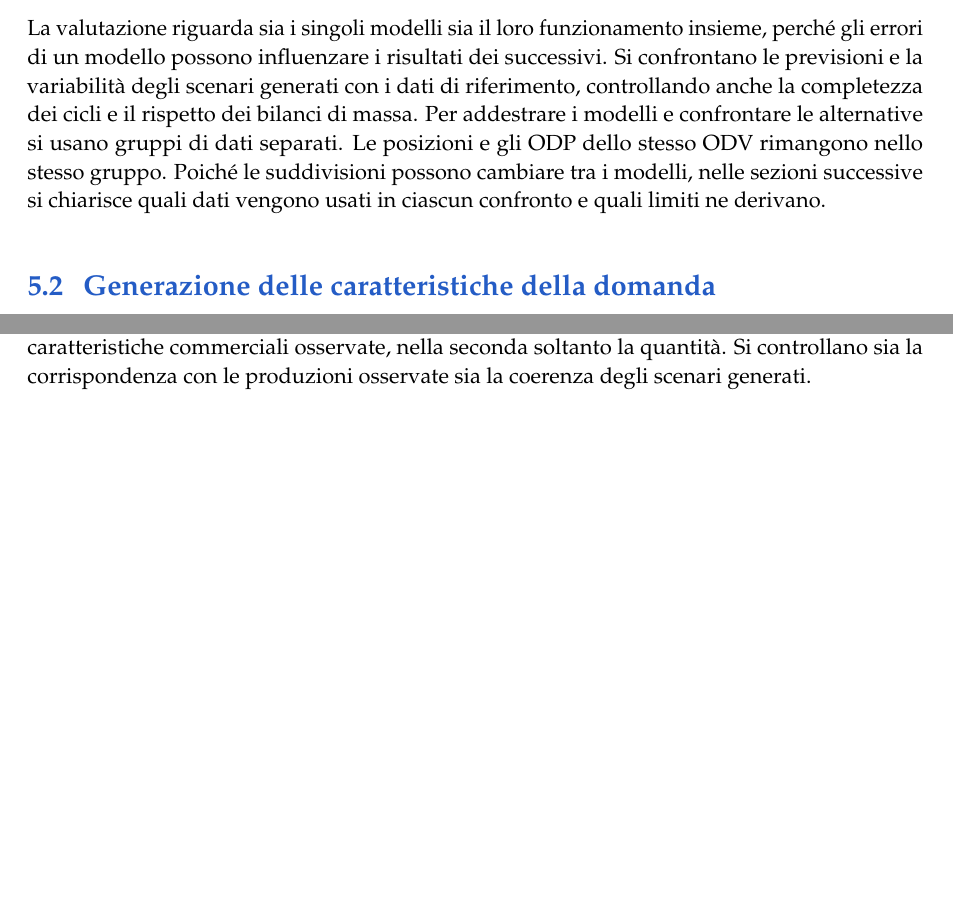
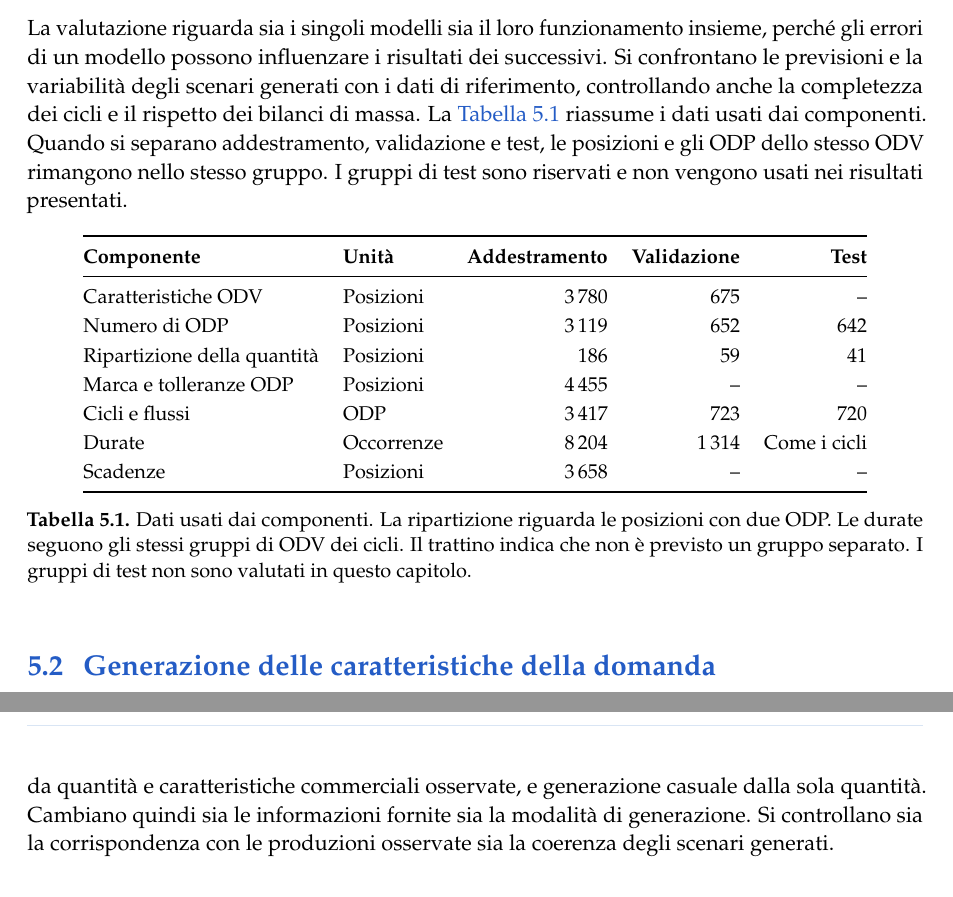
Before and after one commit to GabrielePintus/BeanTech-Profit-Project-Report, a LaTeX document (main.tex, which reads sections/05-modelling-framework-and-experiments.tex, tables/generation-data-splits.tex): two parts of pages 44 and 56 of 59 before the commit and two parts of pages 44 and 57 of 59 after it, joined at a grey line, cut so that both start at the same text, the shorter picture padded with empty space. Compiled offline with pdfLaTeX.

Commit message:
docs: clarify prototype evaluation and summarize chapter 5 data splits

```diff
--- a/sections/05-modelling-framework-and-experiments.tex
+++ b/sections/05-modelling-framework-and-experiments.tex
@@ -28,7 +28,9 @@ La \cref{fig:production-generation-overview} riassume questi passaggi. Una stess
 % Evaluation scope: scripts/evaluate_production_cascade.py.
 % Graph validation and upstream training cohorts are not identical.
 % The upstream-unseen subset checks the count-training split, not every component.
-La valutazione riguarda sia i singoli modelli sia il loro funzionamento insieme, perché gli errori di un modello possono influenzare i risultati dei successivi. Si confrontano le previsioni e la variabilità degli scenari generati con i dati di riferimento, controllando anche la completezza dei cicli e il rispetto dei bilanci di massa. Per addestrare i modelli e confrontare le alternative si usano gruppi di dati separati. Le posizioni e gli ODP dello stesso ODV rimangono nello stesso gruppo. Poiché le suddivisioni possono cambiare tra i modelli, nelle sezioni successive si chiarisce quali dati vengono usati in ciascun confronto e quali limiti ne derivano.
+La valutazione riguarda sia i singoli modelli sia il loro funzionamento insieme, perché gli errori di un modello possono influenzare i risultati dei successivi. Si confrontano le previsioni e la variabilità degli scenari generati con i dati di riferimento, controllando anche la completezza dei cicli e il rispetto dei bilanci di massa. La \cref{tab:generation-data-splits} riassume i dati usati dai componenti. Quando si separano addestramento, validazione e test, le posizioni e gli ODP dello stesso ODV rimangono nello stesso gruppo. I gruppi di test sono riservati e non vengono usati nei risultati presentati.
+
+\input{tables/generation-data-splits}
 
 \section{Generazione delle caratteristiche della domanda}
 \label{sec:demand-feature-generation}
@@ -365,7 +367,7 @@ Si riprende la posizione ODV dell'\cref{ex:odp-generation}, suddivisa in due ODP
 \section{Valutazione della generazione completa}
 \label{sec:complete-generation-evaluation}
 
-Si verifica ora il funzionamento dei modelli collegati in sequenza. Il confronto usa le 675 posizioni della validazione dei cicli e distingue due prove: nella prima si forniscono quantità e caratteristiche commerciali osservate, nella seconda soltanto la quantità. Si controllano sia la corrispondenza con le produzioni osservate sia la coerenza degli scenari generati.
+Si verifica ora il funzionamento dei modelli collegati in sequenza. Il confronto usa le 675 posizioni della validazione dei cicli e distingue due usi del prototipo: previsioni deterministiche da quantità e caratteristiche commerciali osservate, e generazione casuale dalla sola quantità. Cambiano quindi sia le informazioni fornite sia la modalità di generazione. Si controllano sia la corrispondenza con le produzioni osservate sia la coerenza degli scenari generati.
 
 \subsection{Generazione dalle richieste commerciali osservate}
 \label{sec:cascade-observed-inputs}
--- /dev/null
+++ b/tables/generation-data-splits.tex
@@ -0,0 +1,22 @@
+% Sources: tables/data/{feature,odp,graph,duration,readiness}-generation-summary.json.
+% Two-ODP test positions: 286 total - 186 training - 59 validation = 41.
+% Lookup fitting cohort: configs/odv_to_odp_lookups_selected.json.
+\begin{table}[htbp]
+\centering
+\small
+\begin{tabular}{@{}llrrr@{}}
+\toprule
+\textbf{Componente} & \textbf{Unità} & \textbf{Addestramento} & \textbf{Validazione} & \textbf{Test}\\
+\midrule
+Caratteristiche ODV & Posizioni & \num{3780} & 675 & --\\
+Numero di ODP & Posizioni & \num{3119} & 652 & 642\\
+Ripartizione della quantità & Posizioni & 186 & 59 & 41\\
+Marca e tolleranze ODP & Posizioni & \num{4455} & -- & --\\
+Cicli e flussi & ODP & \num{3417} & 723 & 720\\
+Durate & Occorrenze & \num{8204} & \num{1314} & Come i cicli\\
+Scadenze & Posizioni & \num{3658} & -- & --\\
+\bottomrule
+\end{tabular}
+\caption{Dati usati dai componenti. La ripartizione riguarda le posizioni con due ODP. Le durate seguono gli stessi gruppi di ODV dei cicli. Il trattino indica che non è previsto un gruppo separato. I gruppi di test non sono valutati in questo capitolo.}
+\label{tab:generation-data-splits}
+\end{table}
```
Also changed, not shown: sections/05-modelling-framework-and-experiments.tex (18 more changed lines).
